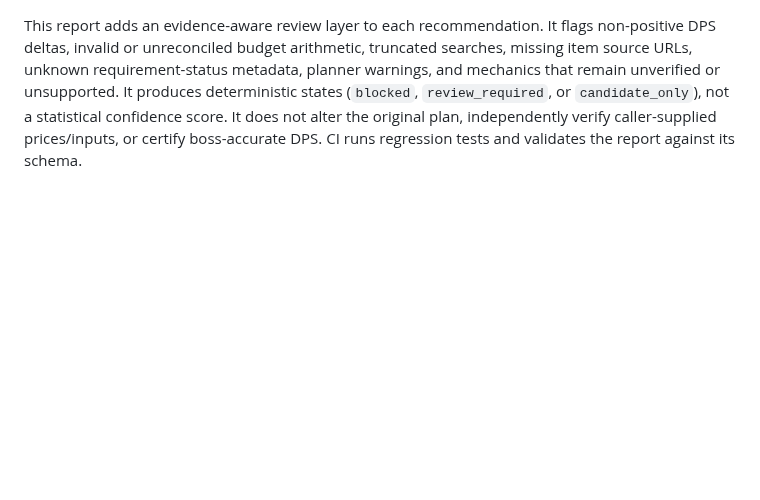
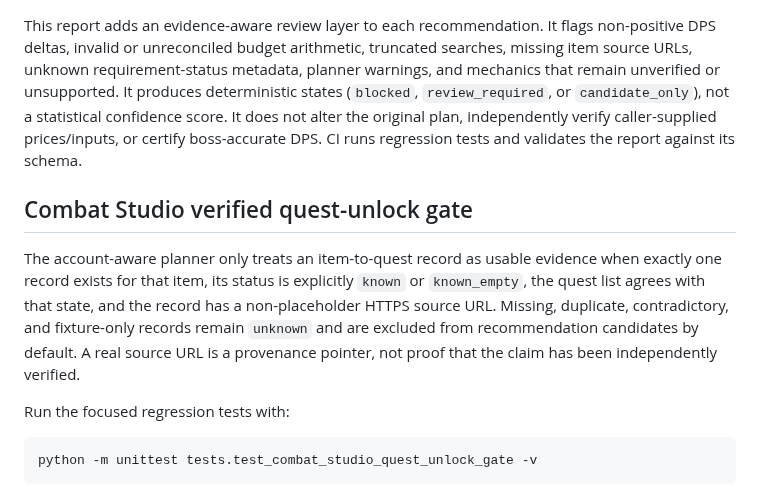
Before and after one commit to lewisxatk/osrshub-game-data, a Markdown page: README.md, the part around the change. Rendered like a GitHub page; blank space fills up the shorter version.

Commit message:
Document verified quest unlock gate

````diff
--- a/README.md
+++ b/README.md
@@ -408,3 +408,14 @@ python scripts/audit_combat_upgrade_readiness.py \
 ```
 
 This report adds an evidence-aware review layer to each recommendation. It flags non-positive DPS deltas, invalid or unreconciled budget arithmetic, truncated searches, missing item source URLs, unknown requirement-status metadata, planner warnings, and mechanics that remain unverified or unsupported. It produces deterministic states (`blocked`, `review_required`, or `candidate_only`), not a statistical confidence score. It does not alter the original plan, independently verify caller-supplied prices/inputs, or certify boss-accurate DPS. CI runs regression tests and validates the report against its schema.
+
+
+## Combat Studio verified quest-unlock gate
+
+The account-aware planner only treats an item-to-quest record as usable evidence when exactly one record exists for that item, its status is explicitly `known` or `known_empty`, the quest list agrees with that state, and the record has a non-placeholder HTTPS source URL. Missing, duplicate, contradictory, and fixture-only records remain `unknown` and are excluded from recommendation candidates by default. A real source URL is a provenance pointer, not proof that the claim has been independently verified.
+
+Run the focused regression tests with:
+
+```bash
+python -m unittest tests.test_combat_studio_quest_unlock_gate -v
+```
````
